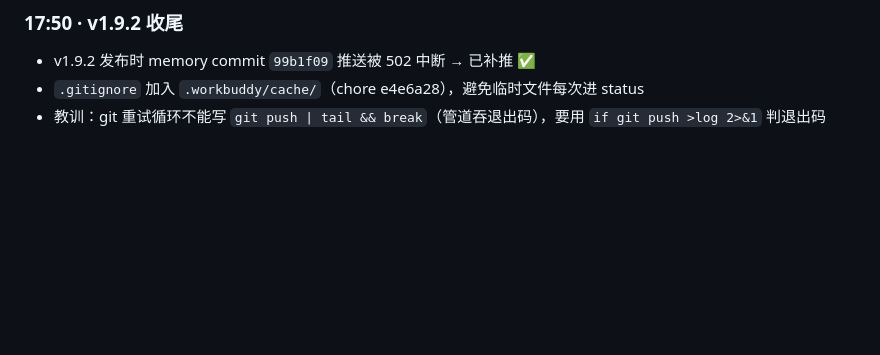
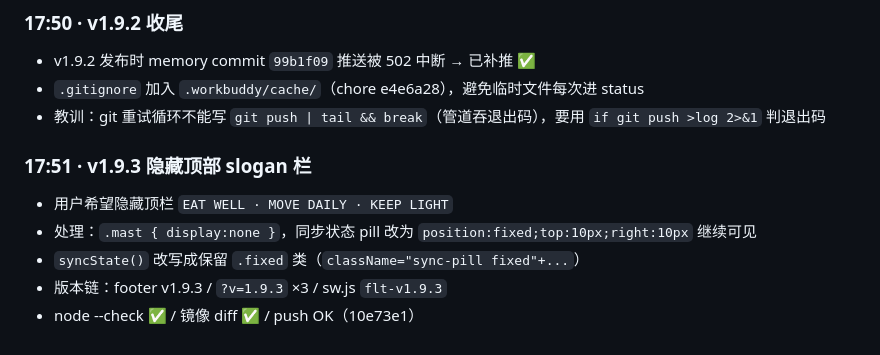
Before and after one commit to lmmdeer-dotcom/flt-tracker, a Markdown page: .workbuddy/memory/2026-09-07.md, the part around the change. GitHub-like rendering; blank space fills up the shorter version.

Commit message:
memory: v1.9.3 记录

```diff
--- a/.workbuddy/memory/2026-09-07.md
+++ b/.workbuddy/memory/2026-09-07.md
@@ -83,3 +83,10 @@
 - v1.9.2 发布时 memory commit `99b1f09` 推送被 502 中断 → 已补推 ✅
 - `.gitignore` 加入 `.workbuddy/cache/`（chore e4e6a28），避免临时文件每次进 status
 - 教训：git 重试循环不能写 `git push | tail && break`（管道吞退出码），要用 `if git push >log 2>&1` 判退出码
+
+### 17:51 · v1.9.3 隐藏顶部 slogan 栏
+- 用户希望隐藏顶栏 `EAT WELL · MOVE DAILY · KEEP LIGHT`
+- 处理：`.mast { display:none }`，同步状态 pill 改为 `position:fixed;top:10px;right:10px` 继续可见
+- `syncState()` 改写成保留 `.fixed` 类（`className="sync-pill fixed"+...`）
+- 版本链：footer v1.9.3 / `?v=1.9.3` ×3 / sw.js `flt-v1.9.3`
+- node --check ✅ / 镜像 diff ✅ / push OK（10e73e1）
```
